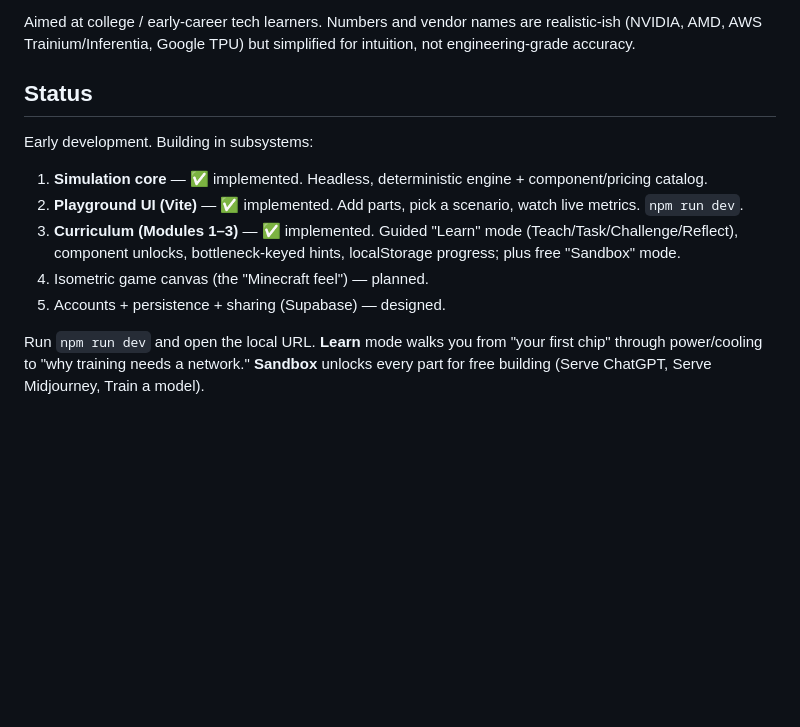
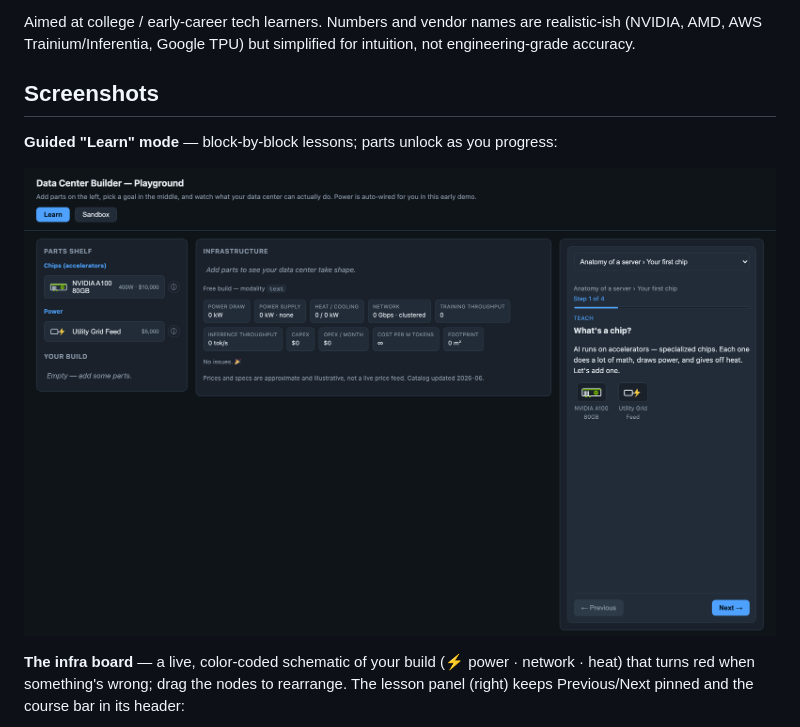
Before and after one commit to jpatel3/datacenter-builder, a Markdown page: README.md, the part around one of its changes. GitHub-like rendering; pictures changed too: docs/screenshots/learn-mode.png (added); blank space fills up the shorter version.

Commit message:
docs: add screenshots and roadmap to README

```diff
--- a/README.md
+++ b/README.md
@@ -4,15 +4,11 @@ A standalone, browser-based educational game where you build AI data centers and
 
 Aimed at college / early-career tech learners. Numbers and vendor names are realistic-ish (NVIDIA, AMD, AWS Trainium/Inferentia, Google TPU) but simplified for intuition, not engineering-grade accuracy.
 
-## Status
+## Screenshots
 
-Early development. Building in subsystems:
+**Guided "Learn" mode** — block-by-block lessons; parts unlock as you progress:
 
-1. **Simulation core** — ✅ implemented. Headless, deterministic engine + component/pricing catalog.
-2. **Playground UI (Vite)** — ✅ implemented. Add parts, pick a scenario, watch live metrics. `npm run dev`.
-3. **Curriculum (Modules 1–3)** — ✅ implemented. Guided "Learn" mode (Teach/Task/Challenge/Reflect), component unlocks, bottleneck-keyed hints, localStorage progress; plus free "Sandbox" mode.
-4. Isometric game canvas (the "Minecraft feel") — planned.
-5. Accounts + persistence + sharing (Supabase) — designed.
+![Learn mode](docs/screenshots/learn-mode.png)
 
-Run `npm run dev` and open the local URL. **Learn** mode walks you from "your first chip" through power/cooling to "why training needs a network." **Sandbox** unlocks every part for free building (Serve ChatGPT, Serve Midjourney, Train a model).
+**The infra board** — a live, color-coded schematic of your build (⚡ power · network · heat) that turns red when something's wrong; drag the nodes to rearrange. The lesson panel (right) keeps Previous/Next pinned and the course bar in its header:
 
```
Also changed, not shown: other parts of README.md (+22 -1 lines), docs/screenshots/board.png (added), docs/screenshots/part-details.png (added).
